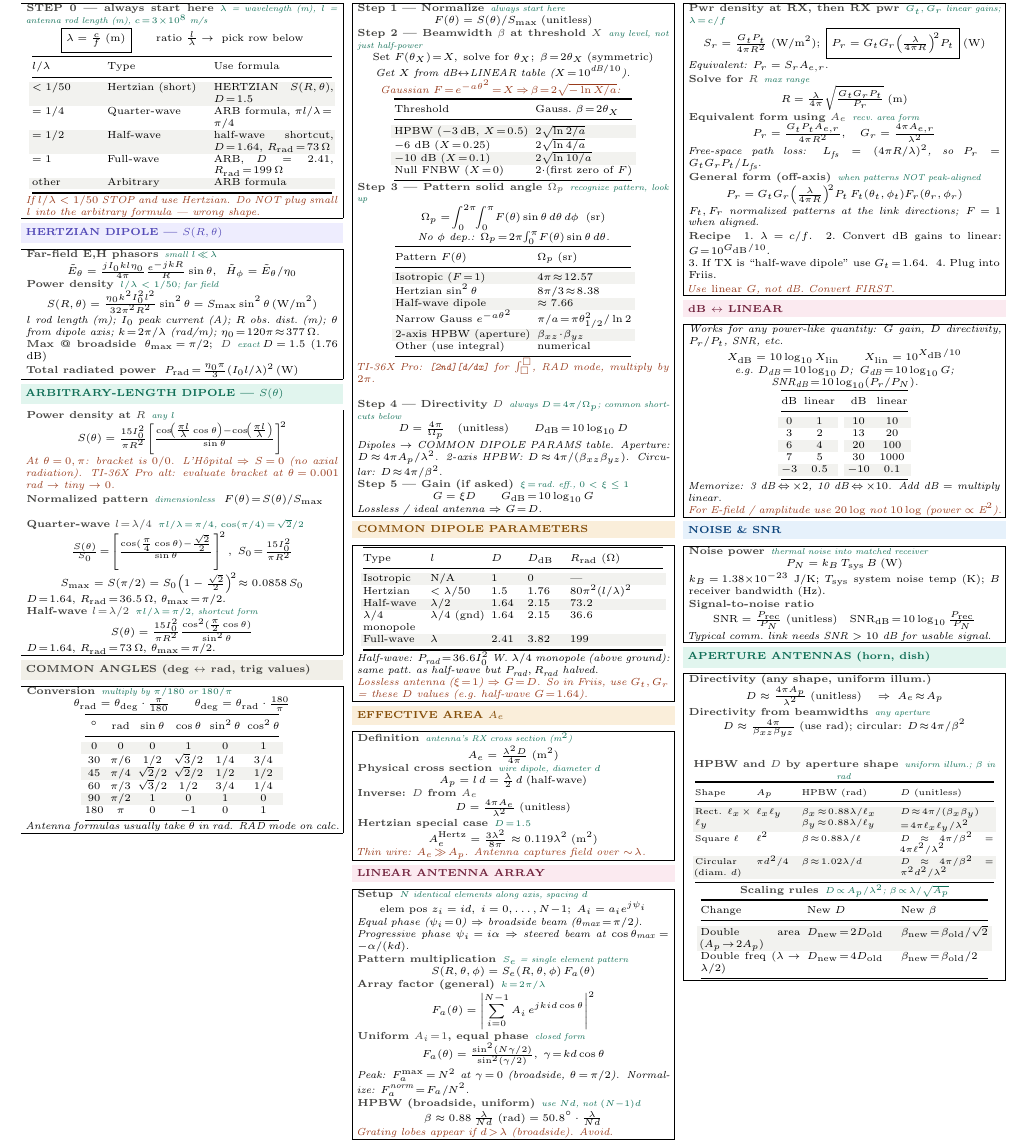
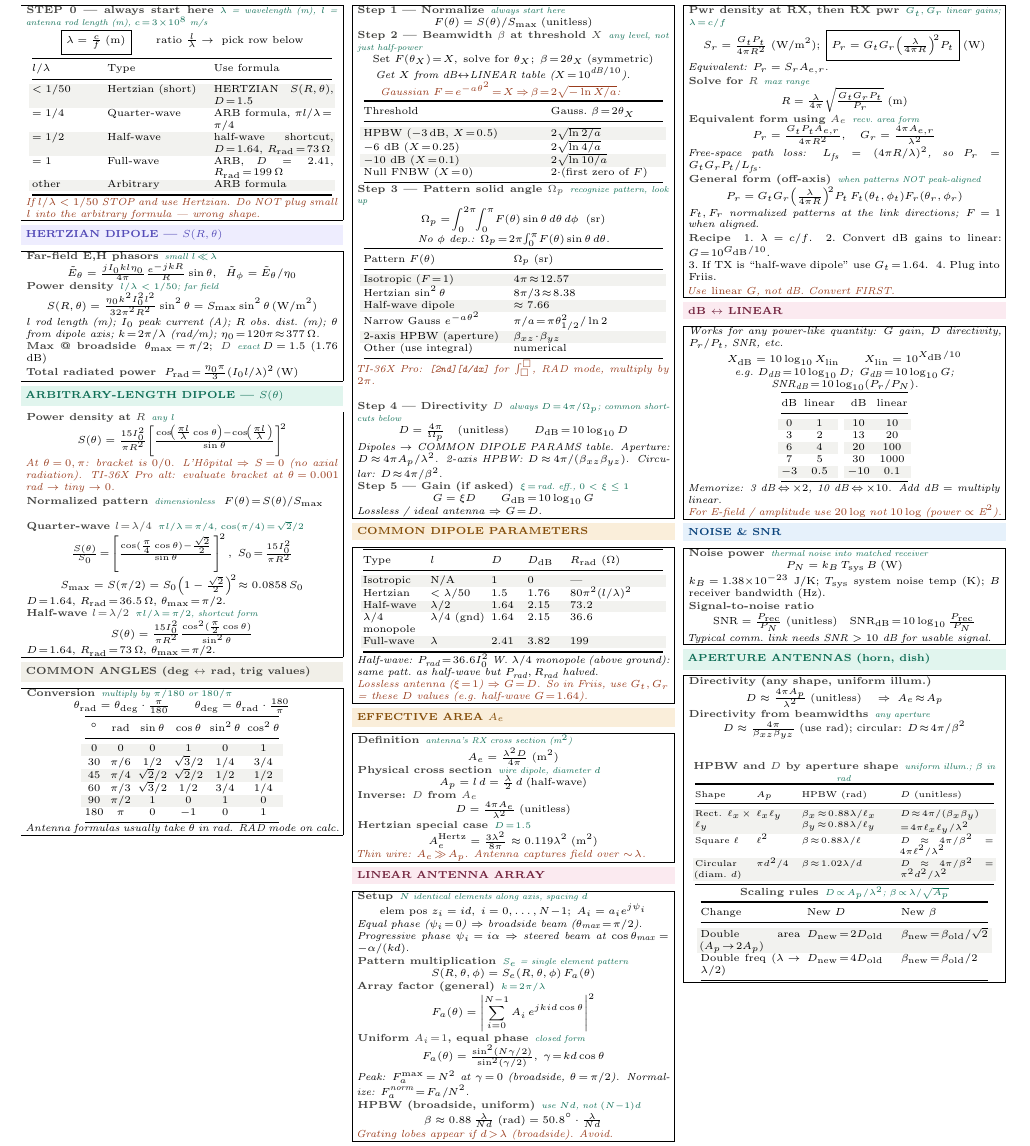
Before and after one commit to BaoPSU/ECE332-EMAG-II-Portland-State-University, a LaTeX document (Notes/Cheatsheets/Final/src/ECE332_HW4_cheatsheet.tex): part of the page, cut so that both start at the same text. Compiled offline with pdfLaTeX.

Commit message:
Use p{} widths so beamwidth + Omega_p tables fill 95% column

```diff
--- a/Notes/Cheatsheets/Final/src/ECE332_HW4_cheatsheet.tex
+++ b/Notes/Cheatsheets/Final/src/ECE332_HW4_cheatsheet.tex
@@ -129,7 +129,7 @@ $^\circ$ & rad & $\sin\theta$ & $\cos\theta$ & $\sin^2\theta$ & $\cos^2\theta$\\
 \[\text{Set }F(\theta_X)\!=\!X,\; \text{solve for }\theta_X;\; \beta\!=\!2\theta_X\;(\text{symmetric})\]
 \textit{Get $X$ from dB$\leftrightarrow$LINEAR table ($X\!=\!10^{\text{dB}/10}$).}\\
 \textit{\color{coral}Gaussian $F\!=\!e^{-a\theta^2}\!=\!X$\,$\Rightarrow$\,$\beta\!=\!2\sqrt{-\ln X/a}$:}\\
-{\centering\makebox[0.98\linewidth][c]{{\setlength{\tabcolsep}{2pt}\begin{tabular}{@{}ll@{}}
+{\centering\makebox[0.98\linewidth][c]{{\setlength{\tabcolsep}{2pt}\begin{tabular}{@{}p{0.58\linewidth}p{0.36\linewidth}@{}}
 \toprule
 Threshold & Gauss.\ $\beta\!=\!2\theta_X$\\
 \midrule
```
Also changed, not shown: Notes/Cheatsheets/Final/src/ECE332_HW4_cheatsheet.tex (2 more changed lines).
